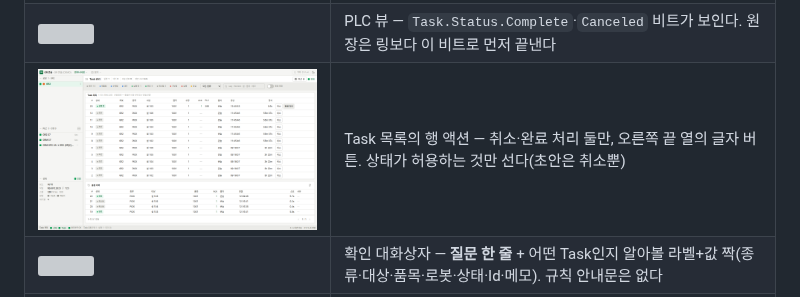
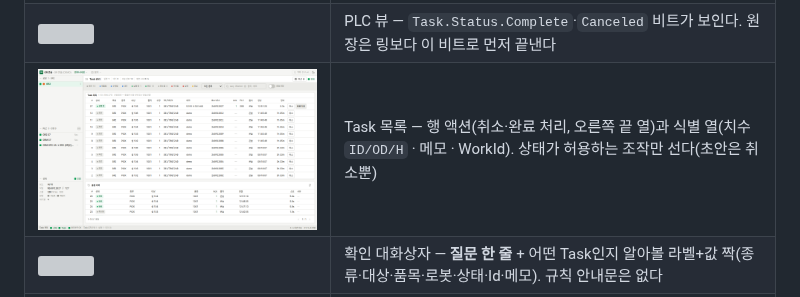
Before and after one commit to 5rbit/gr-console, a Markdown page: docs/screenshots/README.md, the part around the change. Drawn GitHub-style; pictures changed too: docs/screenshots/53_row_actions.png; grey boxes are pictures that could not be loaded.

```diff
--- a/docs/screenshots/README.md
+++ b/docs/screenshots/README.md
@@ -71,6 +71,6 @@
 | ![](50_dot_label_detail.png) | 상세의 값 자리는 점+글자(`연결됨` · `레이아웃 OK`) — 폭이 고정이라 옆 값의 x가 흔들리지 않는다 |
 | ![](51_cancel_timeline.png) | Task 취소 — 이력이 `delete requested`(콘솔) → `canceled on PLC (console request)`(PLC)로 읽힌다. PLC 자발 취소는 `(console request)`가 없다 |
 | ![](52_plc_view_terminal_bits.png) | PLC 뷰 — `Task.Status.Complete`·`Canceled` 비트가 보인다. 원장은 링보다 이 비트로 먼저 끝낸다 |
-| ![](53_row_actions.png) | Task 목록의 행 액션 — 취소·완료 처리 둘만, 오른쪽 끝 열의 글자 버튼. 상태가 허용하는 것만 선다(초안은 취소뿐) |
+| ![](53_row_actions.png) | Task 목록 — 행 액션(취소·완료 처리, 오른쪽 끝 열)과 식별 열(치수 `ID/OD/H` · 메모 · WorkId). 상태가 허용하는 조작만 선다(초안은 취소뿐) |
 | ![](54_row_action_confirm.png) | 확인 대화상자 — **질문 한 줄** + 어떤 Task인지 알아볼 라벨+값 짝(종류·대상·품목·로봇·상태·Id·메모). 규칙 안내문은 없다 |
 | ![](42_view_menu_fixed.png) | `보기` 메뉴 — 라벨이 줄어들지 않고 힌트가 먼저 잘린다(예전에는 `명령 중 / 심`으로 끊겼다) |
```
Also changed, not shown: 3 other files.
